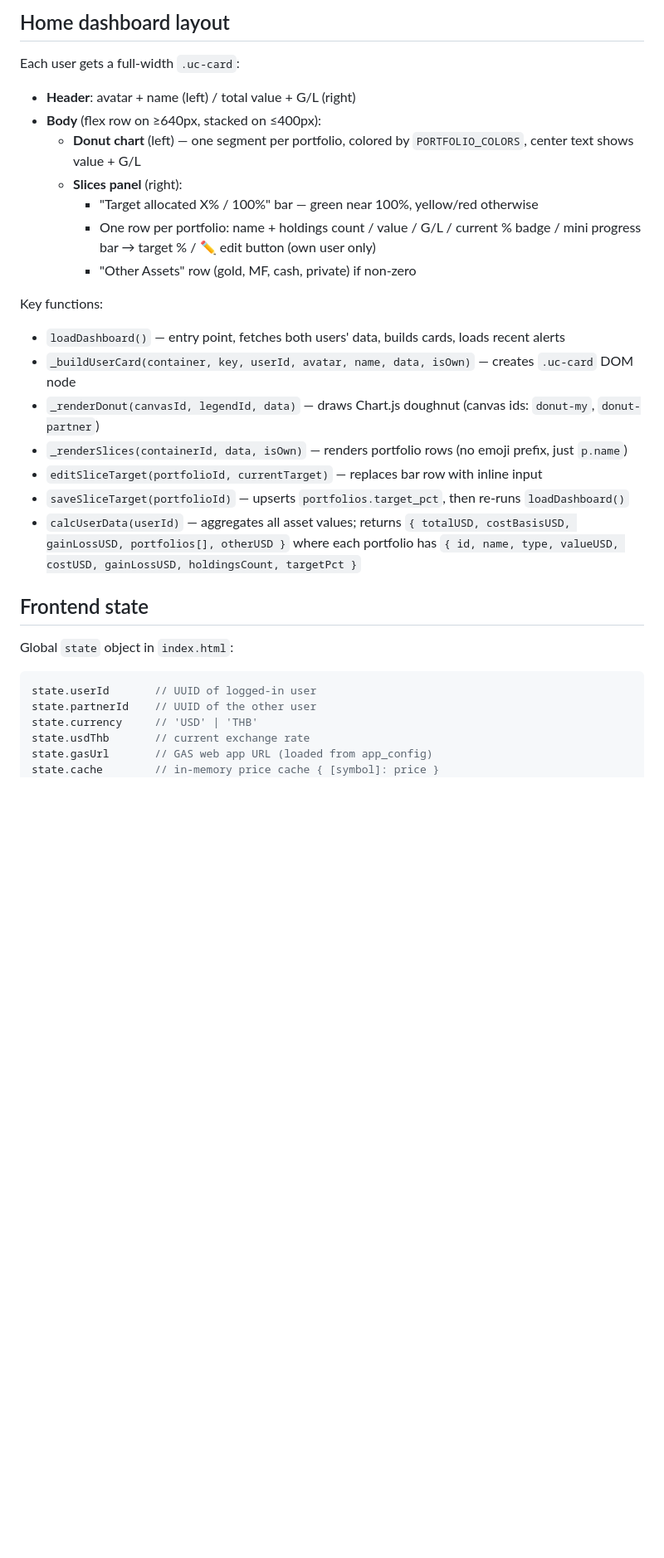
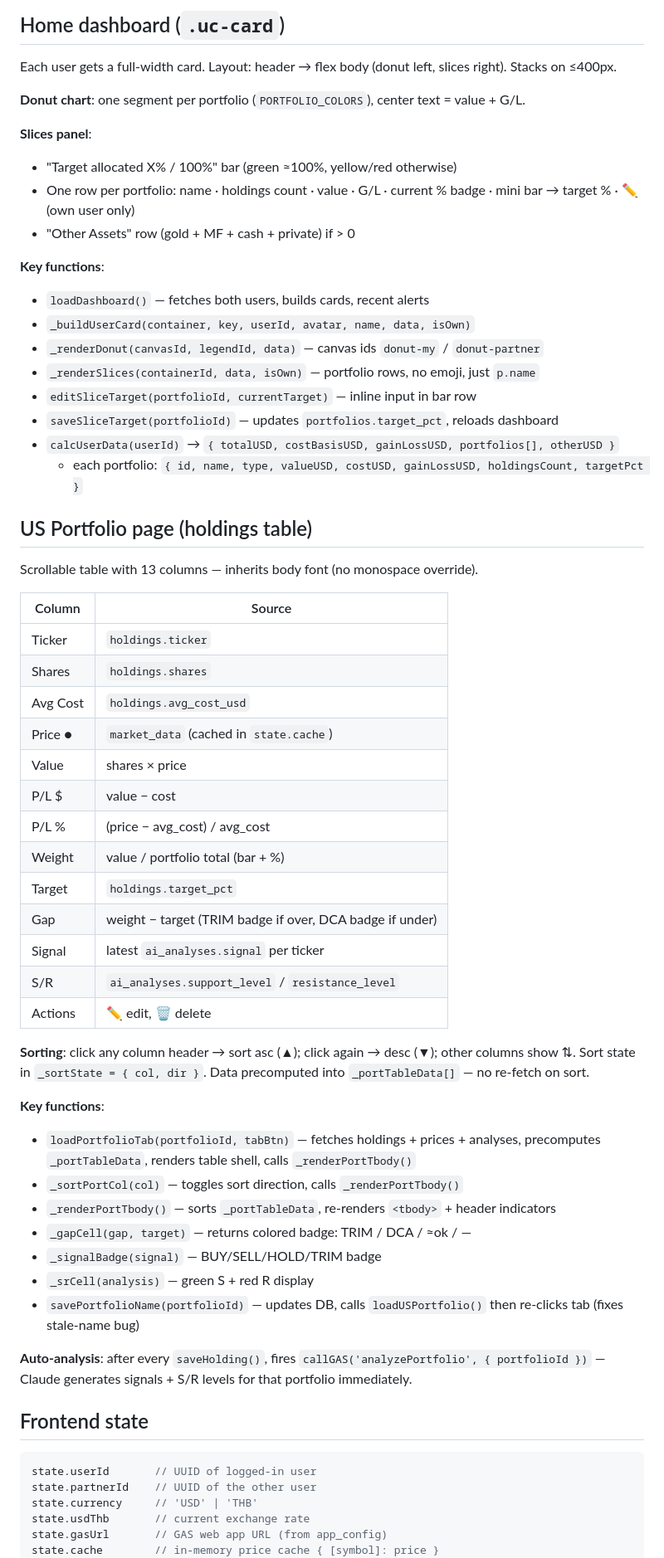
Before and after one commit to chanikacptk/asset-tracker, a Markdown page: CLAUDE.md, the part around one of its changes. Shown at 83% size. Drawn GitHub-style; blank space fills up the shorter version.

````diff
--- a/CLAUDE.md
+++ b/CLAUDE.md
@@ -128,32 +143,65 @@ Called from the frontend via `callGAS(action, params)`:
 
-## Home dashboard layout
+## Home dashboard (`.uc-card`)
 
-Each user gets a full-width `.uc-card`:
-- **Header**: avatar + name (left) / total value + G/L (right)
-- **Body** (flex row on ≥640px, stacked on ≤400px):
-  - **Donut chart** (left) — one segment per portfolio, colored by `PORTFOLIO_COLORS`, center text shows value + G/L
-  - **Slices panel** (right):
-    - "Target allocated X% / 100%" bar — green near 100%, yellow/red otherwise
-    - One row per portfolio: name + holdings count / value / G/L / current % badge / mini progress bar → target % / ✏️ edit button (own user only)
-    - "Other Assets" row (gold, MF, cash, private) if non-zero
+Each user gets a full-width card. Layout: header → flex body (donut left, slices right). Stacks on ≤400px.
 
-Key functions:
-- `loadDashboard()` — entry point, fetches both users' data, builds cards, loads recent alerts
-- `_buildUserCard(container, key, userId, avatar, name, data, isOwn)` — creates `.uc-card` DOM node
-- `_renderDonut(canvasId, legendId, data)` — draws Chart.js doughnut (canvas ids: `donut-my`, `donut-partner`)
-- `_renderSlices(containerId, data, isOwn)` — renders portfolio rows (no emoji prefix, just `p.name`)
-- `editSliceTarget(portfolioId, currentTarget)` — replaces bar row with inline input
-- `saveSliceTarget(portfolioId)` — upserts `portfolios.target_pct`, then re-runs `loadDashboard()`
-- `calcUserData(userId)` — aggregates all asset values; returns `{ totalUSD, costBasisUSD, gainLossUSD, portfolios[], otherUSD }` where each portfolio has `{ id, name, type, valueUSD, costUSD, gainLossUSD, holdingsCount, targetPct }`
+**Donut chart**: one segment per portfolio (`PORTFOLIO_COLORS`), center text = value + G/L.
+
+**Slices panel**:
+- "Target allocated X% / 100%" bar (green ≈100%, yellow/red otherwise)
+- One row per portfolio: name · holdings count · value · G/L · current % badge · mini bar → target % · ✏️ (own user only)
+- "Other Assets" row (gold + MF + cash + private) if > 0
+
+**Key functions**:
+- `loadDashboard()` — fetches both users, builds cards, recent alerts
+- `_buildUserCard(container, key, userId, avatar, name, data, isOwn)`
+- `_renderDonut(canvasId, legendId, data)` — canvas ids `donut-my` / `donut-partner`
+- `_renderSlices(containerId, data, isOwn)` — portfolio rows, no emoji, just `p.name`
+- `editSliceTarget(portfolioId, currentTarget)` — inline input in bar row
+- `saveSliceTarget(portfolioId)` — updates `portfolios.target_pct`, reloads dashboard
+- `calcUserData(userId)` → `{ totalUSD, costBasisUSD, gainLossUSD, portfolios[], otherUSD }`
+  - each portfolio: `{ id, name, type, valueUSD, costUSD, gainLossUSD, holdingsCount, targetPct }`
+
+## US Portfolio page (holdings table)
+
+Scrollable table with 13 columns — inherits body font (no monospace override).
+
+| Column | Source |
+|---|---|
+| Ticker | `holdings.ticker` |
+| Shares | `holdings.shares` |
+| Avg Cost | `holdings.avg_cost_usd` |
+| Price ● | `market_data` (cached in `state.cache`) |
+| Value | shares × price |
+| P/L $ | value − cost |
+| P/L % | (price − avg_cost) / avg_cost |
+| Weight | value / portfolio total (bar + %) |
+| Target | `holdings.target_pct` |
+| Gap | weight − target (TRIM badge if over, DCA badge if under) |
+| Signal | latest `ai_analyses.signal` per ticker |
+| S/R | `ai_analyses.support_level` / `resistance_level` |
+| Actions | ✏️ edit, 🗑 delete |
+
+**Sorting**: click any column header → sort asc (▲); click again → desc (▼); other columns show ⇅. Sort state in `_sortState = { col, dir }`. Data precomputed into `_portTableData[]` — no re-fetch on sort.
+
+**Key functions**:
+- `loadPortfolioTab(portfolioId, tabBtn)` — fetches holdings + prices + analyses, precomputes `_portTableData`, renders table shell, calls `_renderPortTbody()`
+- `_sortPortCol(col)` — toggles sort direction, calls `_renderPortTbody()`
+- `_renderPortTbody()` — sorts `_portTableData`, re-renders `<tbody>` + header indicators
+- `_gapCell(gap, target)` — returns colored badge: TRIM / DCA / ≈ok / —
+- `_signalBadge(signal)` — BUY/SELL/HOLD/TRIM badge
+- `_srCell(analysis)` — green S + red R display
+- `savePortfolioName(portfolioId)` — updates DB, calls `loadUSPortfolio()` then re-clicks tab (fixes stale-name bug)
+
+**Auto-analysis**: after every `saveHolding()`, fires `callGAS('analyzePortfolio', { portfolioId })` — Claude generates signals + S/R levels for that portfolio immediately.
 
 ## Frontend state
 
-Global `state` object in `index.html`:
 ```js
 state.userId       // UUID of logged-in user
 state.partnerId    // UUID of the other user
 state.currency     // 'USD' | 'THB'
 state.usdThb       // current exchange rate
-state.gasUrl       // GAS web app URL (loaded from app_config)
+state.gasUrl       // GAS web app URL (from app_config)
 state.cache        // in-memory price cache { [symbol]: price }
 state.charts       // Chart.js instances { [canvasId]: chart }
````
Also changed, not shown: other parts of CLAUDE.md (+80 -62 lines).
